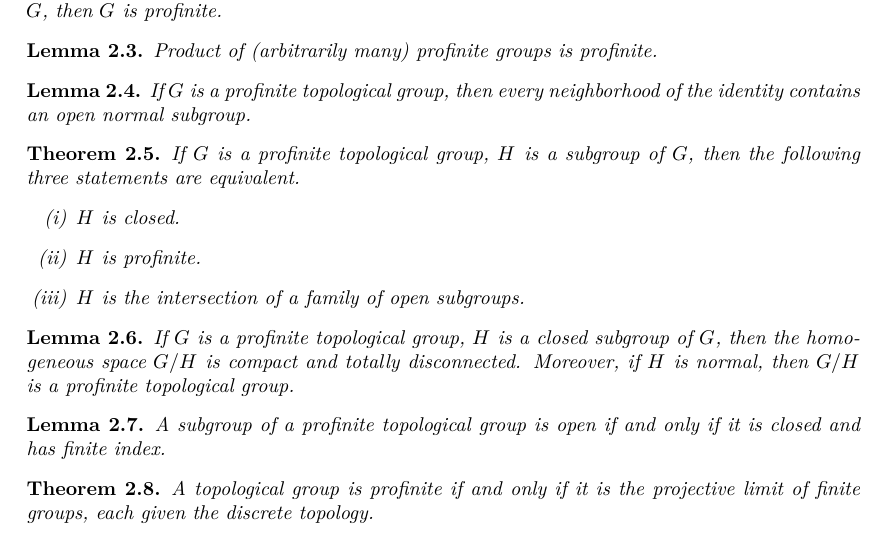
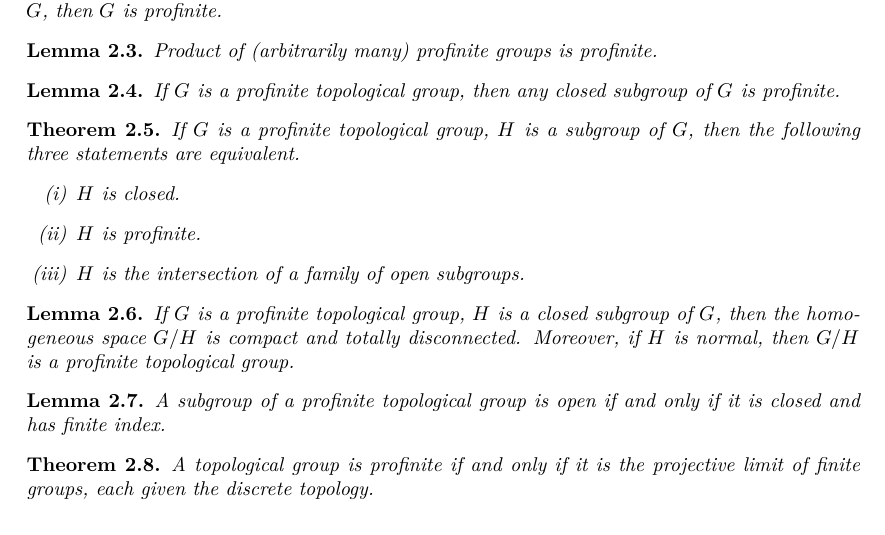
Before and after one commit to mbkybky/InfiniteGaloisTheory, a LaTeX document (blueprint/src/print.tex, which reads blueprint/src/content.tex): part of page 3 of 6, cut so that both start at the same text. Compiled offline with XeLaTeX.

Commit message:
Merge branch 'master' of https://github.com/mbkybky/InfiniteGaloisTheory

```diff
--- a/blueprint/src/content.tex
+++ b/blueprint/src/content.tex
@@ -46,7 +48,9 @@
 \end{lemma}
 
 \begin{lemma}
-	If $G$ is a profinite topological group, then every neighborhood of the identity contains an open normal subgroup.
+	\lean{ProfiniteGrp.ofClosedSubgroup}
+	\leanok
+	If $G$ is a profinite topological group, then any closed subgroup of $G$ is profinite.
 \end{lemma}
 
 \begin{theorem}
@@ -68,6 +72,7 @@
 \end{lemma}
 
 \begin{theorem}
+	\lean{ProfiniteGrp.instHasLimitCompFiniteGrpFromFiniteGrp}
 	A topological group is profinite if and only if it is the projective limit of finite groups, each given the discrete topology.
 \end{theorem}
 
```
Also changed, not shown: blueprint/src/content.tex (2 more changed lines), 2 other files. Lines whose indentation alone changed are shown as unchanged.
